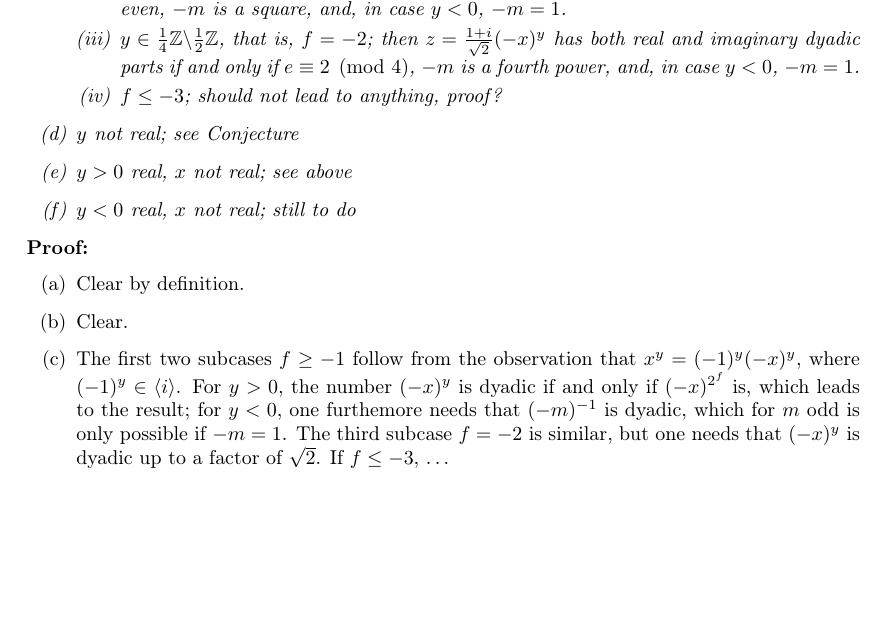
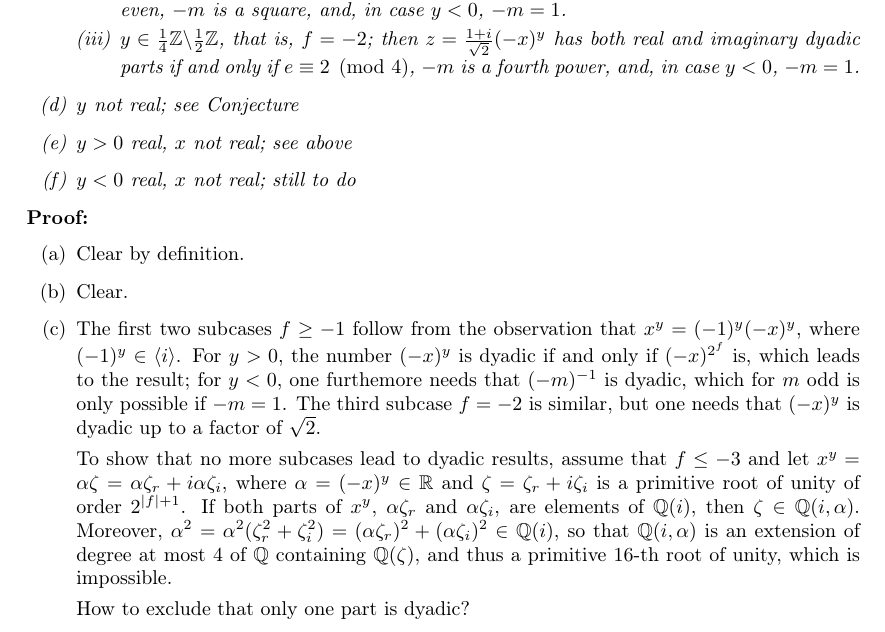
Before and after one commit to Distrotech/mpc, a LaTeX document (doc/algorithms.tex): part of page 8 of 9, cut so that both start at the same text, the shorter picture padded with empty space. Compiled offline with pdfLaTeX.

Commit message:
algorithms.tex: some progress towards the proof of th.6(c)
git-svn-id: svn://scm.gforge.inria.fr/svn/mpc/trunk@574 211d60ee-9f03-0410-a15a-8952a2c7a4e4

```diff
--- a/doc/algorithms.tex
+++ b/doc/algorithms.tex
@@ -565,8 +565,6 @@ $y \in \frac {1}{4} \Z \backslash \frac {1}{2} \Z$, that is, $f = -2$;
 then $z = \frac {1 + i}{\sqrt 2} (-x)^y$ has both real and imaginary
 dyadic parts if and only if
 $e \equiv 2 \pmod 4$, $-m$ is a fourth power, and, in case $y < 0$, $-m = 1$.
-\item
-$f \leq -3$; should not lead to anything, proof?
 \end {enumerate}
 \item
 $y$ not real;
@@ -594,7 +592,19 @@ which leads to the result; for $y < 0$, one furthemore needs that
 $(-m)^{-1}$ is dyadic, which for $m$ odd is only possible if $-m = 1$.
 The third subcase $f = -2$ is similar, but one needs that $(-x)^y$ is dyadic
 up to a factor of $\sqrt 2$.
-If $f \leq -3$, \ldots
+
+To show that no more subcases lead to dyadic results, assume that $f \leq -3$
+and let $x^y = \alpha \zeta = \alpha \zeta_r + i \alpha \zeta_i$, where
+$\alpha = (-x)^y \in \R$ and $\zeta = \zeta_r + i \zeta_i$ is a primitive root
+of unity of order~$2^{|f| + 1}$.
+If both parts of $x^y$, $\alpha \zeta_r$ and $\alpha \zeta_i$, are elements
+of $\Q (i)$, then $\zeta \in \Q (i, \alpha)$. Moreover,
+$\alpha^2 = \alpha^2 (\zeta_r^2 + \zeta_i^2) =
+(\alpha \zeta_r)^2 + (\alpha \zeta_i)^2 \in \Q (i)$, so that $\Q (i, \alpha)$
+is an extension of degree at most~$4$ of $\Q$ containing $\Q (\zeta)$,
+and thus a primitive $16$-th root of unity, which is impossible.
+
+How to exclude that only one part is dyadic?
 \item
 \item
 \item
```
